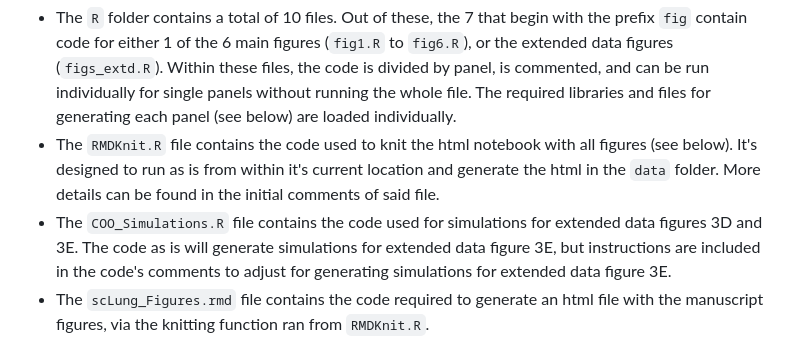
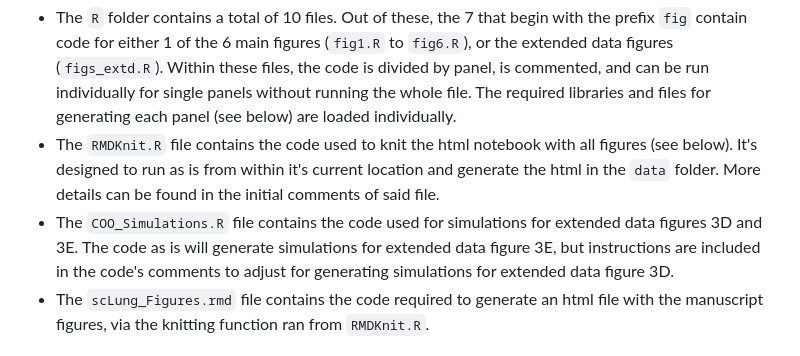
Before and after one commit to mskilab-org/lung_coo_2025, a Markdown page: README.md, the part around the change. GitHub-like rendering.

```diff
--- a/README.md
+++ b/README.md
@@ -14,7 +14,7 @@ The repository is composed of 2 folders: `data` and `R`, which contain the files
 
 - The `R` folder contains a total of 10 files. Out of these, the 7 that begin with the prefix `fig` contain code for either 1 of the 6 main figures (`fig1.R` to `fig6.R`), or the extended data figures (`figs_extd.R`). Within these files, the code is divided by panel, is commented, and can be run individually for single panels without running the whole file. The required libraries and files for generating each panel (see below) are loaded individually.
 - The `RMDKnit.R` file contains the code used to knit the html notebook with all figures (see below). It's designed to run as is from within it's current location and generate the html in the `data` folder. More details can be found in the initial comments of said file.
-- The `COO_Simulations.R` file contains the code used for simulations for extended data figures 3D and 3E. The code as is will generate simulations for extended data figure 3E, but instructions are included in the code's comments to adjust for generating simulations for extended data figure 3E.
+- The `COO_Simulations.R` file contains the code used for simulations for extended data figures 3D and 3E. The code as is will generate simulations for extended data figure 3E, but instructions are included in the code's comments to adjust for generating simulations for extended data figure 3D.
 - The `scLung_Figures.rmd` file contains the code required to generate an html file with the manuscript figures, via the knitting function ran from `RMDKnit.R`.
 
 ## Data Files
```
